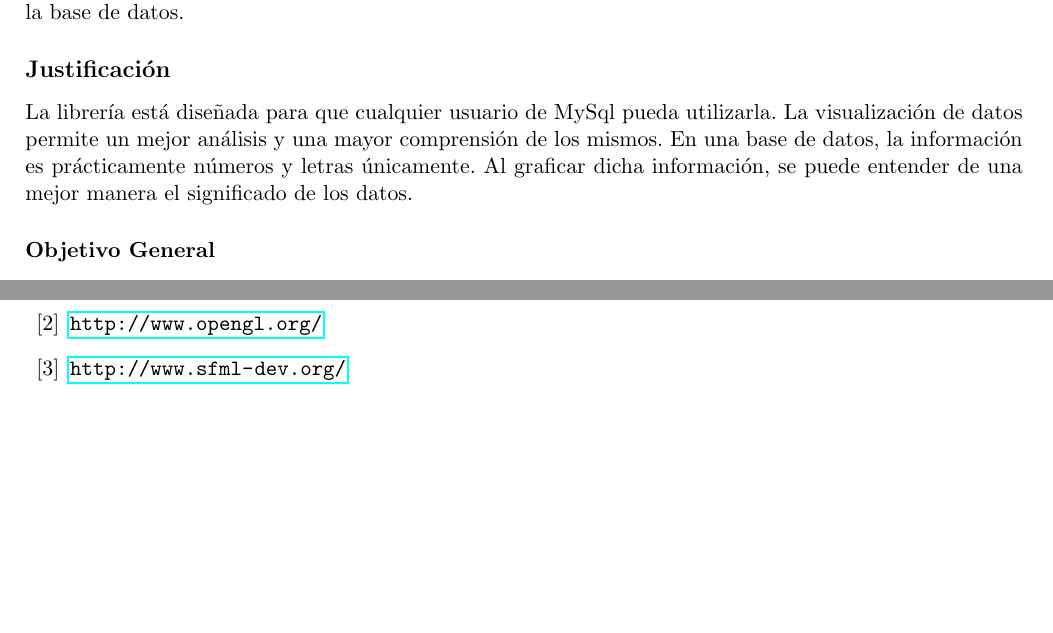
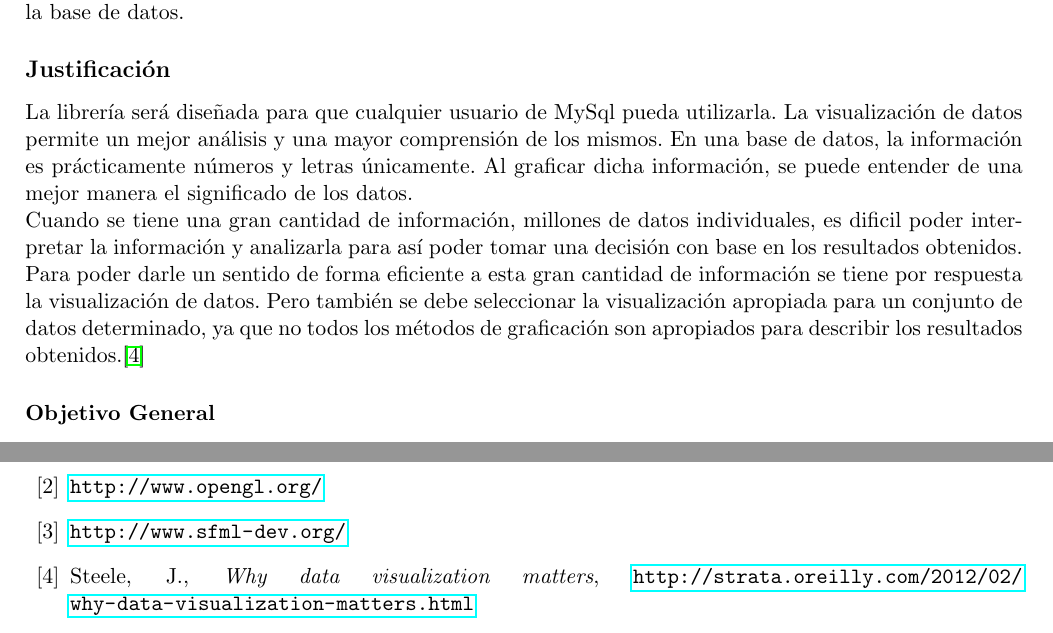
Before and after one commit to josepabloapu/dataCV, a LaTeX document (propuesta/propuesta.tex): two parts of pages 1 and 2 of 2, joined at a grey line, cut so that both start at the same text, the shorter picture padded with empty space. Compiled offline with pdfLaTeX.

Commit message:
Justificacion++

```diff
--- a/propuesta/propuesta.tex
+++ b/propuesta/propuesta.tex
@@ -52,10 +52,16 @@ y para visualizar los datos de manera grafica se piensa utilizar la libreria lla
 Además se pretende implementar un set de herramientas para obtener datos estadísticos de los datos obtenidos de la base de datos.
 
 \subsection*{Justificación}
-La librería está diseñada para que cualquier usuario de MySql pueda utilizarla. La visualización de datos
+La librería será diseñada para que cualquier usuario de MySql pueda utilizarla. La visualización de datos
 permite un mejor análisis y una mayor comprensión de los mismos. En una base de datos, la información es
 prácticamente números y letras únicamente. Al graficar dicha información, se puede entender de una mejor
 manera el significado de los datos.
+
+Cuando se tiene una gran cantidad de información, millones de datos individuales, es dificil poder interpretar la información
+y analizarla para así poder tomar una decisión con base en los resultados obtenidos. Para poder darle un sentido de forma eficiente a esta
+gran cantidad de información se tiene por respuesta la visualización de datos. Pero también se debe seleccionar la visualización
+apropiada para un conjunto de datos determinado, ya que no todos los métodos de graficación son apropiados para describir
+los resultados obtenidos.\cite{oreilly}
 
 \subsubsection*{Objetivo General}
 Diseñar una biblioteca que permita la visualización de la información en una base de datos.
@@ -78,6 +84,7 @@ lenguaje de programación C++ y el paradigma de programación orientada a objeto
 \bibitem{label}\url{http://tangentsoft.net/mysql++/}
 \bibitem{label}\url{http://www.opengl.org/}
 \bibitem{label}\url{http://www.sfml-dev.org/}
+\bibitem{oreilly}Steele, J., \textit{Why data visualization matters}, \url{http://strata.oreilly.com/2012/02/why-data-visualization-matters.html}
 \end{thebibliography}
 %%*************************************************************************
 \end{document}
```
